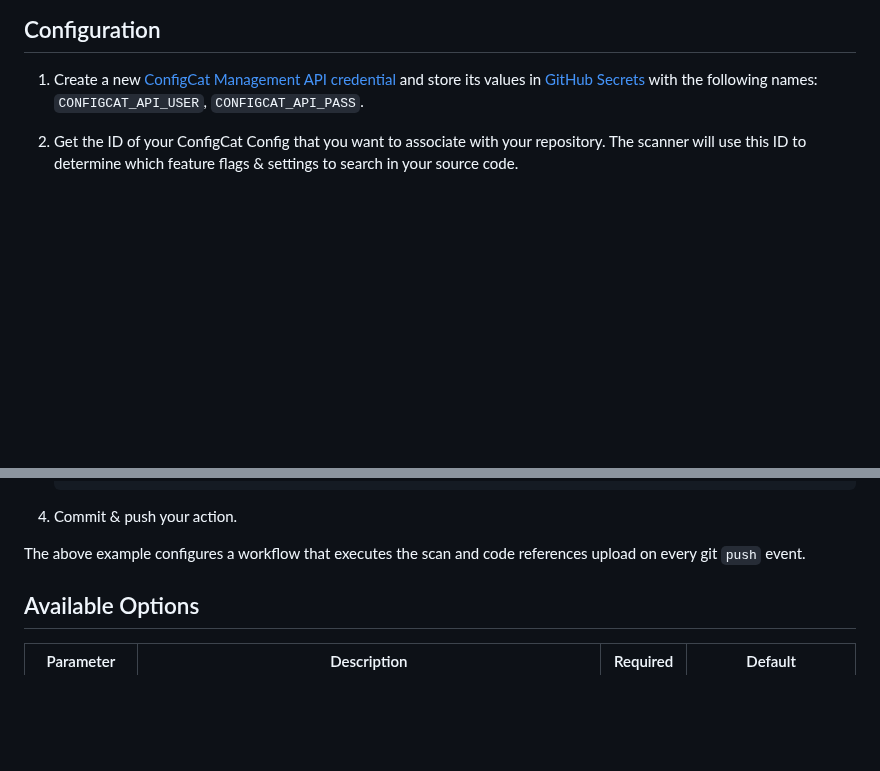
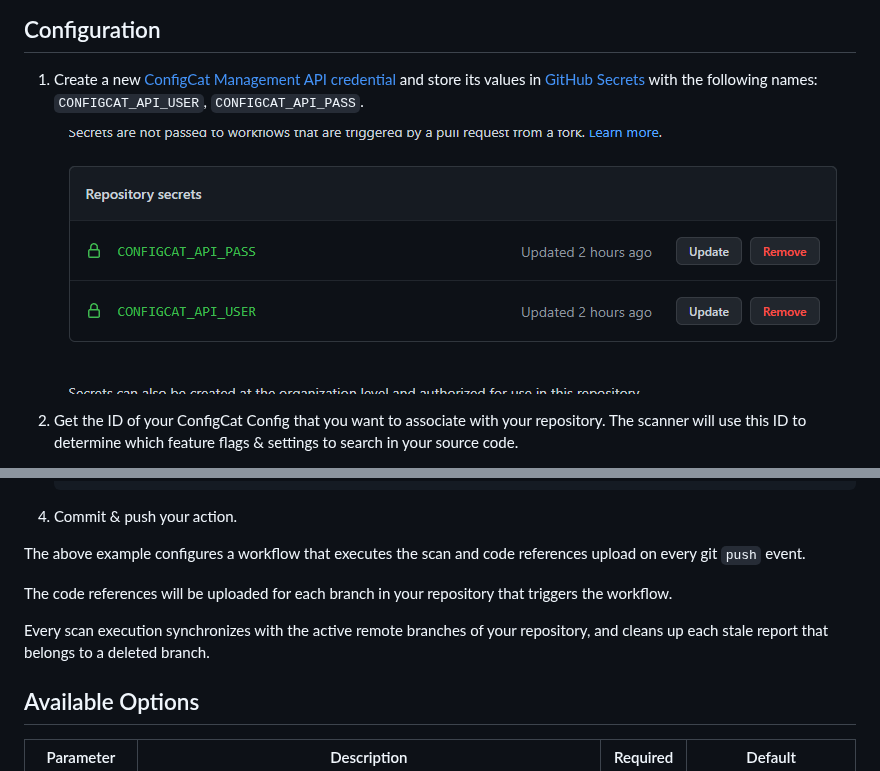
Before and after one commit to configcat/scan-repository, a Markdown page: README.md, 2 parts joined by grey strips. Drawn GitHub-style; pictures changed too: assets/secrets.png (added); blank space fills up the shorter version.

Commit message:
New CLI / docs update

```diff
--- a/README.md
+++ b/README.md
@@ -3,6 +3,8 @@ This [GitHub Action](https://github.com/features/actions) is a utility that disc
 
 ## Configuration
 1. Create a new [ConfigCat Management API credential](https://app.configcat.com/my-account/public-api-credentials) and store its values in [GitHub Secrets](https://docs.github.com/en/actions/security-guides/encrypted-secrets#creating-encrypted-secrets-for-a-repository) with the following names: `CONFIGCAT_API_USER`, `CONFIGCAT_API_PASS`.
+
+    ![secrets](https://raw.githubusercontent.com/configcat/scan-repository/main/assets/secrets.png  "secrets")
 
 2. Get the ID of your ConfigCat Config that you want to associate with your repository. The scanner will use this ID to determine which feature flags & settings to search in your source code.
     - Go to your [ConfigCat Dashboard](https://app.configcat.com), select the desired Config, and click the code references icon on one of your feature flags.
@@ -35,6 +37,10 @@ This [GitHub Action](https://github.com/features/actions) is a utility that disc
 
 The above example configures a workflow that executes the scan and code references upload on every git `push` event.
 
+The code references will be uploaded for each branch in your repository that triggers the workflow.
+
+Every scan execution synchronizes with the active remote branches of your repository, and cleans up each stale report that belongs to a deleted branch.
+
 ## Available Options
 
 | Parameter     | Description                                                                | Required   | Default             |
```
Also changed, not shown: 1 other file.
